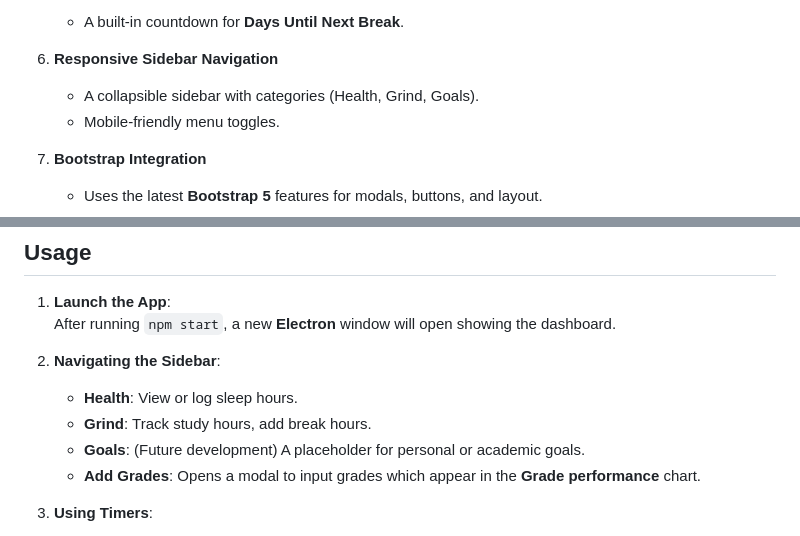
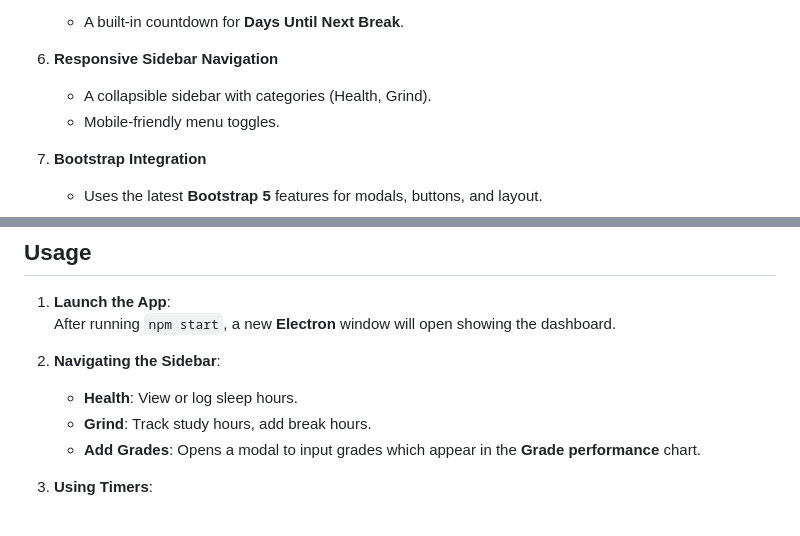
Before and after one commit to AntoniosKalattas/Student-DB, a Markdown page: README.md, 2 parts joined by grey strips. Drawn GitHub-style.

```diff
--- a/README.md
+++ b/README.md
@@ -47,7 +47,7 @@ All these are wrapped into a user-friendly interface with modals, charts, and dy
    - A built-in countdown for **Days Until Next Break**.
 
 6. **Responsive Sidebar Navigation**
-   - A collapsible sidebar with categories (Health, Grind, Goals).
+   - A collapsible sidebar with categories (Health, Grind).
    - Mobile-friendly menu toggles.
 
 7. **Bootstrap Integration**
@@ -101,7 +101,6 @@ All these are wrapped into a user-friendly interface with modals, charts, and dy
 2. **Navigating the Sidebar**:
    - **Health**: View or log sleep hours.
    - **Grind**: Track study hours, add break hours.
-   - **Goals**: (Future development) A placeholder for personal or academic goals.
    - **Add Grades**: Opens a modal to input grades which appear in the **Grade performance** chart.
 
 3. **Using Timers**:
```
